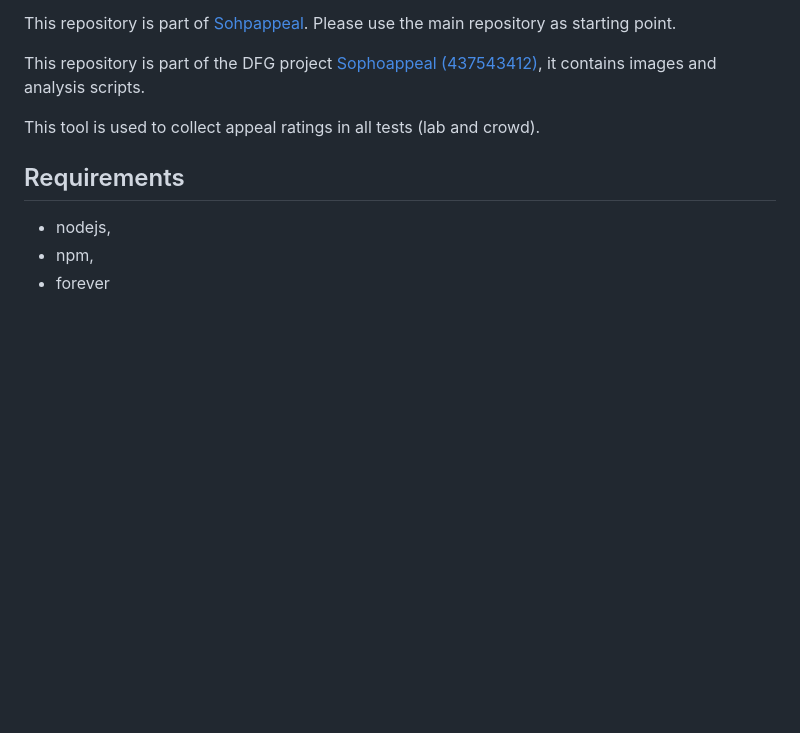
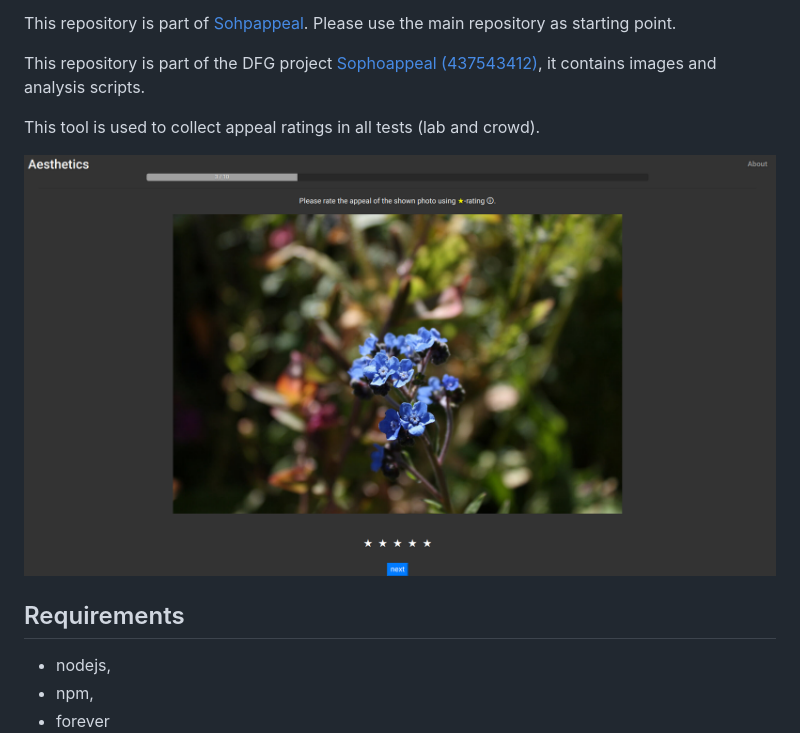
Before and after one commit to Telecommunication-Telemedia-Assessment/sophoappeal_aesthetics_srv, a Markdown page: README.md, the part around the change. GitHub-like rendering; pictures changed too: aesthetics_view_rating.png (added); blank space fills up the shorter version.

Commit message:
add image for the test framework

```diff
--- a/README.md
+++ b/README.md
@@ -8,6 +8,7 @@ This repository is part of the DFG project [Sophoappeal (437543412)](https://www
 
 This tool is used to collect appeal ratings in all tests (lab and crowd).
 
+![](aesthetics_view_rating.png)
 
 ## Requirements
 * nodejs,
```
